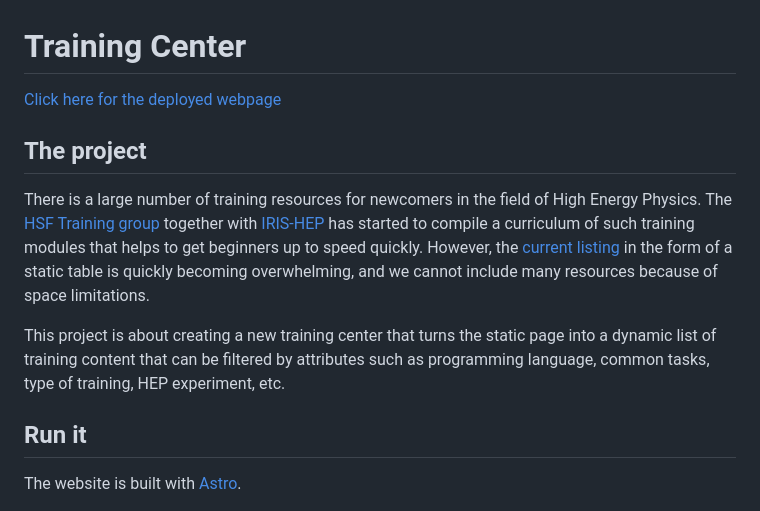
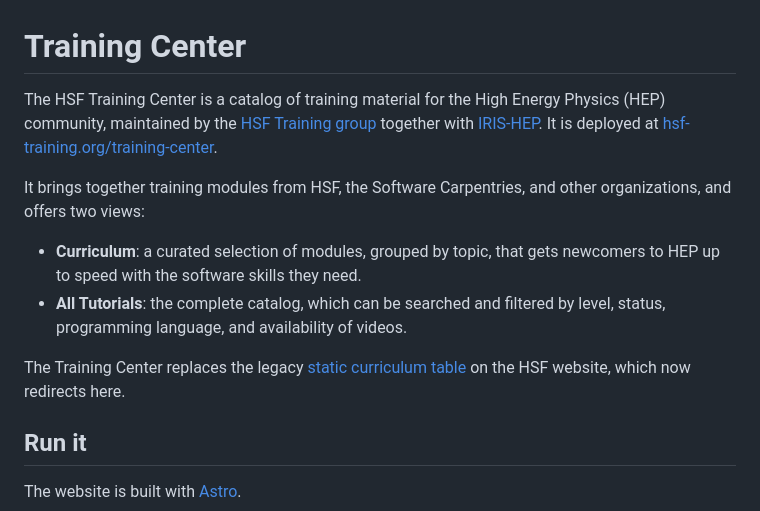
Before and after one commit to hsf-training/training-center, a Markdown page: README.md, the part around the change. GitHub-like rendering.

Commit message:
docs: describe the deployed Training Center in the README
Assisted-by: Claude Code:claude-opus-5-5

```diff
--- a/README.md
+++ b/README.md
@@ -1,12 +1,22 @@
 # Training Center
 
-[Click here for the deployed webpage](https://hsf-training.org)
+The HSF Training Center is a catalog of training material for the High Energy
+Physics (HEP) community, maintained by the
+[HSF Training group](https://hepsoftwarefoundation.org/activities/training.html)
+together with [IRIS-HEP](https://iris-hep.org/). It is deployed at
+[hsf-training.org/training-center](https://hsf-training.org/training-center/).
 
-## The project
+It brings together training modules from HSF, the Software Carpentries, and other
+organizations, and offers two views:
 
-There is a large number of training resources for newcomers in the field of High Energy Physics. The [HSF Training group](https://hepsoftwarefoundation.org/activities/training.html) together with [IRIS-HEP](https://iris-hep.org/) has started to compile a curriculum of such training modules that helps to get beginners up to speed quickly. However, the [current listing](https://hepsoftwarefoundation.org/training/curriculum.html) in the form of a static table is quickly becoming overwhelming, and we cannot include many resources because of space limitations.
+- **Curriculum**: a curated selection of modules, grouped by topic, that gets
+  newcomers to HEP up to speed with the software skills they need.
+- **All Tutorials**: the complete catalog, which can be searched and filtered by
+  level, status, programming language, and availability of videos.
 
-This project is about creating a new training center that turns the static page into a dynamic list of training content that can be filtered by attributes such as programming language, common tasks, type of training, HEP experiment, etc.
+The Training Center replaces the legacy
+[static curriculum table](https://hepsoftwarefoundation.org/training/curriculum.html)
+on the HSF website, which now redirects here.
 
 ## Run it
 
```
